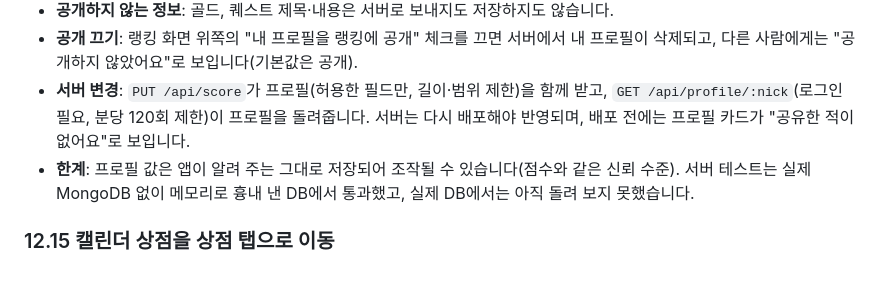
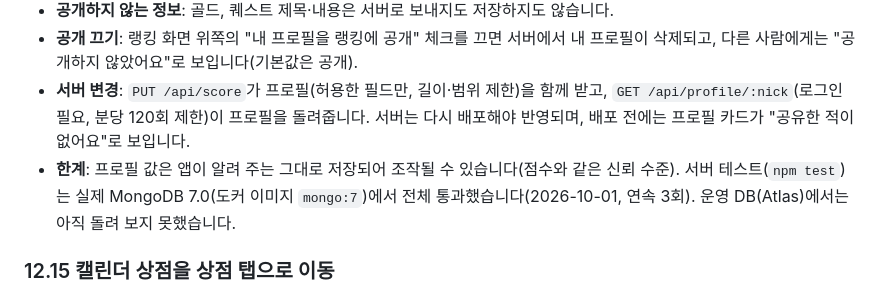
Before and after one commit to mewmew282/quest-planner, a Markdown page: docs/기획서.md, the part around the change. Rendered like a GitHub page.

Commit message:
서버 시험을 실제 MongoDB 7.0에서 통과한 결과를 문서에 반영
Co-Authored-By: Claude Sonnet 5.5 <noreply@anthropic.com>
Claude-Session: https://claude.ai/code/session_012uPbw7QxboBUPKZ7UyaGV2

```diff
--- a/docs/기획서.md
+++ b/docs/기획서.md
@@ -336,7 +336,7 @@ HP와 스트레스가 표시만 하던 것에서 실제 게임에 영향을 주
 - **공개하지 않는 정보**: 골드, 퀘스트 제목·내용은 서버로 보내지도 저장하지도 않습니다.
 - **공개 끄기**: 랭킹 화면 위쪽의 "내 프로필을 랭킹에 공개" 체크를 끄면 서버에서 내 프로필이 삭제되고, 다른 사람에게는 "공개하지 않았어요"로 보입니다(기본값은 공개).
 - **서버 변경**: `PUT /api/score`가 프로필(허용한 필드만, 길이·범위 제한)을 함께 받고, `GET /api/profile/:nick`(로그인 필요, 분당 120회 제한)이 프로필을 돌려줍니다. 서버는 다시 배포해야 반영되며, 배포 전에는 프로필 카드가 "공유한 적이 없어요"로 보입니다.
-- **한계**: 프로필 값은 앱이 알려 주는 그대로 저장되어 조작될 수 있습니다(점수와 같은 신뢰 수준). 서버 테스트는 실제 MongoDB 없이 메모리로 흉내 낸 DB에서 통과했고, 실제 DB에서는 아직 돌려 보지 못했습니다.
+- **한계**: 프로필 값은 앱이 알려 주는 그대로 저장되어 조작될 수 있습니다(점수와 같은 신뢰 수준). 서버 테스트(`npm test`)는 실제 MongoDB 7.0(도커 이미지 `mongo:7`)에서 전체 통과했습니다(2026-10-01, 연속 3회). 운영 DB(Atlas)에서는 아직 돌려 보지 못했습니다.
 
 ### 12.15 캘린더 상점을 상점 탭으로 이동
 - **이동**: 캘린더 상점(테마·이펙트·스킨·펫·아이템·상자)을 하단 "상점" 탭으로 옮겼습니다. 상점 탭에 대분류 "장비 / 캘린더"가 생겼고, 장비에는 기존 무기·방어구·장신구가, 캘린더에는 캘린더 상점이 들어갑니다.
```
Also changed, not shown: docs/진행현황.md (+1 -1 lines).
